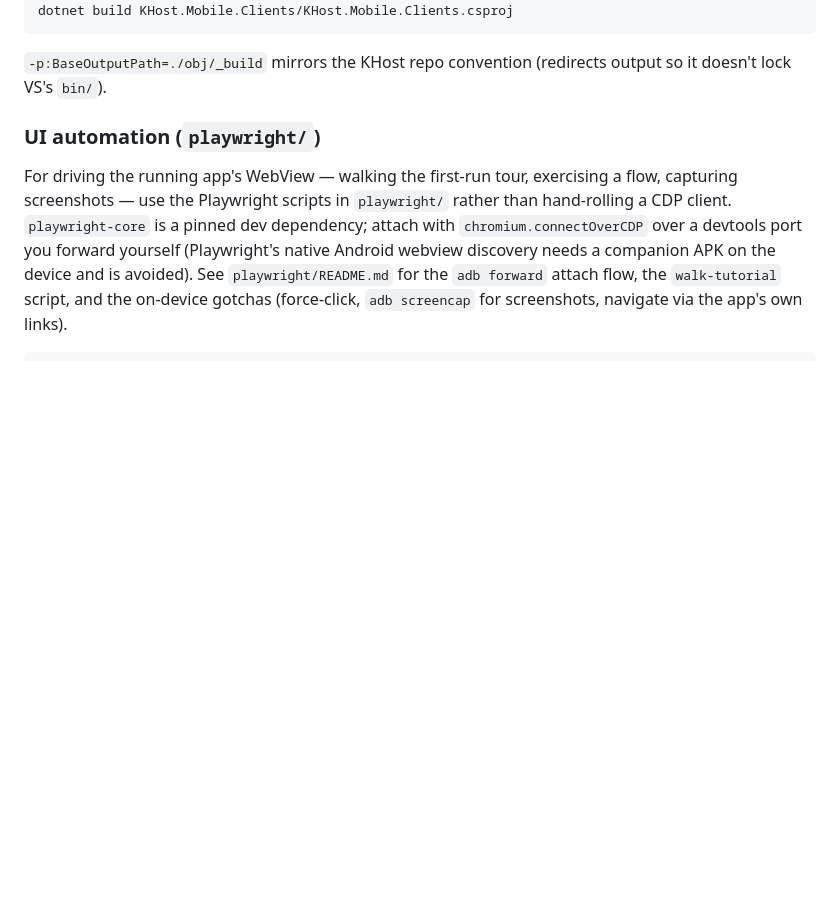
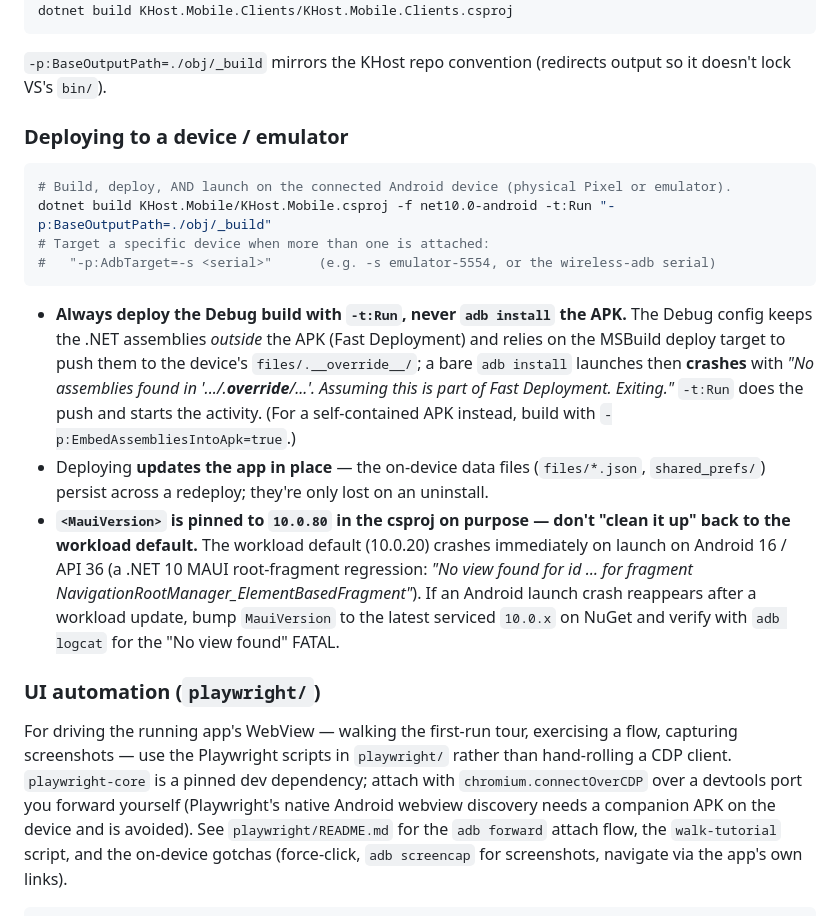
Before and after one commit to riddlemd/KHost.Mobile, a Markdown page: AGENTS.md, the part around the change. Rendered like a GitHub page; blank space fills up the shorter version.

Commit message:
Document Android device/emulator deployment in AGENTS.md
Deploy with -t:Run (not adb install ΓÇö Fast Deployment crash), the AdbTarget
flag for multiple devices, that redeploys preserve on-device data, and why
MauiVersion is pinned to 10.0.80 (API-36 launch crash). From memory.

````diff
--- a/AGENTS.md
+++ b/AGENTS.md
@@ -47,6 +47,19 @@ dotnet build KHost.Mobile.Clients/KHost.Mobile.Clients.csproj
 ```
 
 `-p:BaseOutputPath=./obj/_build` mirrors the KHost repo convention (redirects output so it doesn't lock VS's `bin/`).
+
+### Deploying to a device / emulator
+
+```bash
+# Build, deploy, AND launch on the connected Android device (physical Pixel or emulator).
+dotnet build KHost.Mobile/KHost.Mobile.csproj -f net10.0-android -t:Run "-p:BaseOutputPath=./obj/_build"
+# Target a specific device when more than one is attached:
+#   "-p:AdbTarget=-s <serial>"      (e.g. -s emulator-5554, or the wireless-adb serial)
+```
+
+- **Always deploy the Debug build with `-t:Run`, never `adb install` the APK.** The Debug config keeps the .NET assemblies *outside* the APK (Fast Deployment) and relies on the MSBuild deploy target to push them to the device's `files/.__override__/`; a bare `adb install` launches then **crashes** with *"No assemblies found in '.../.__override__/...'. Assuming this is part of Fast Deployment. Exiting."* `-t:Run` does the push and starts the activity. (For a self-contained APK instead, build with `-p:EmbedAssembliesIntoApk=true`.)
+- Deploying **updates the app in place** — the on-device data files (`files/*.json`, `shared_prefs/`) persist across a redeploy; they're only lost on an uninstall.
+- **`<MauiVersion>` is pinned to `10.0.80` in the csproj on purpose — don't "clean it up" back to the workload default.** The workload default (10.0.20) crashes immediately on launch on Android 16 / API 36 (a .NET 10 MAUI root-fragment regression: *"No view found for id … for fragment NavigationRootManager_ElementBasedFragment"*). If an Android launch crash reappears after a workload update, bump `MauiVersion` to the latest serviced `10.0.x` on NuGet and verify with `adb logcat` for the "No view found" FATAL.
 
 ### UI automation (`playwright/`)
 
````
